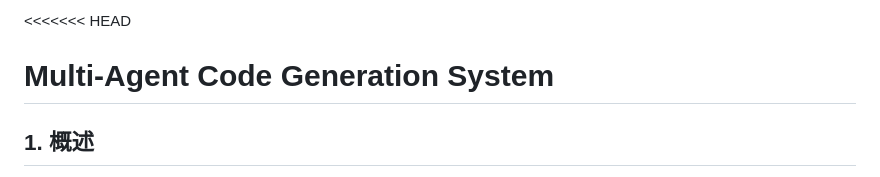
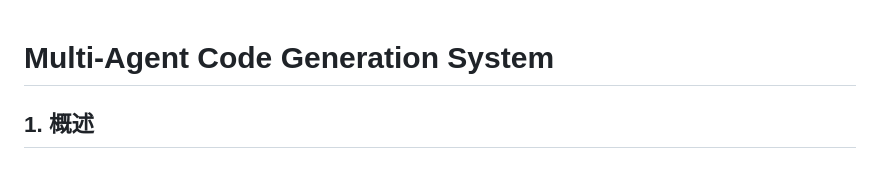
Before and after one commit to Airise/coding_agent, a Markdown page: README.md, the part around the change. Drawn GitHub-style.

```diff
--- a/README.md
+++ b/README.md
@@ -1,4 +1,3 @@
-<<<<<<< HEAD
 # Multi-Agent Code Generation System
 
 ## 1. 概述
```
